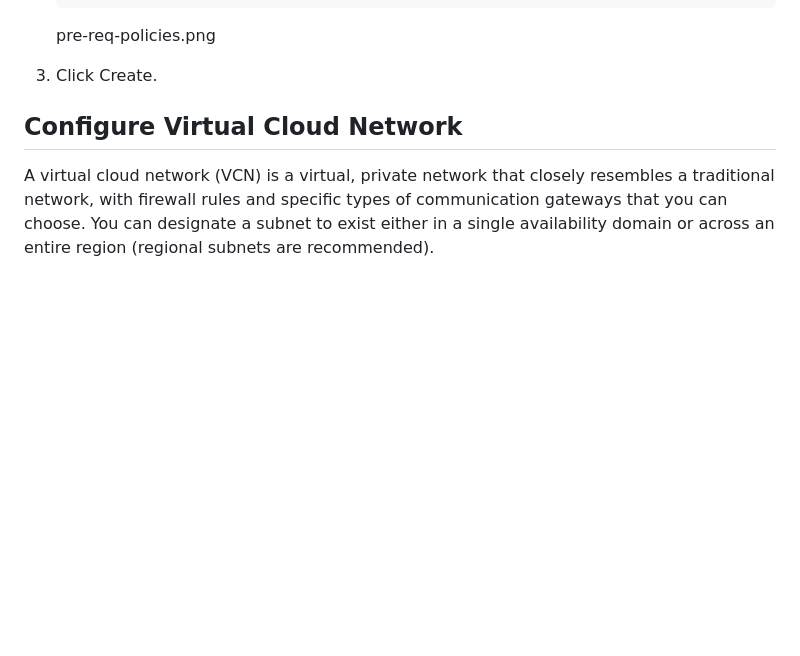
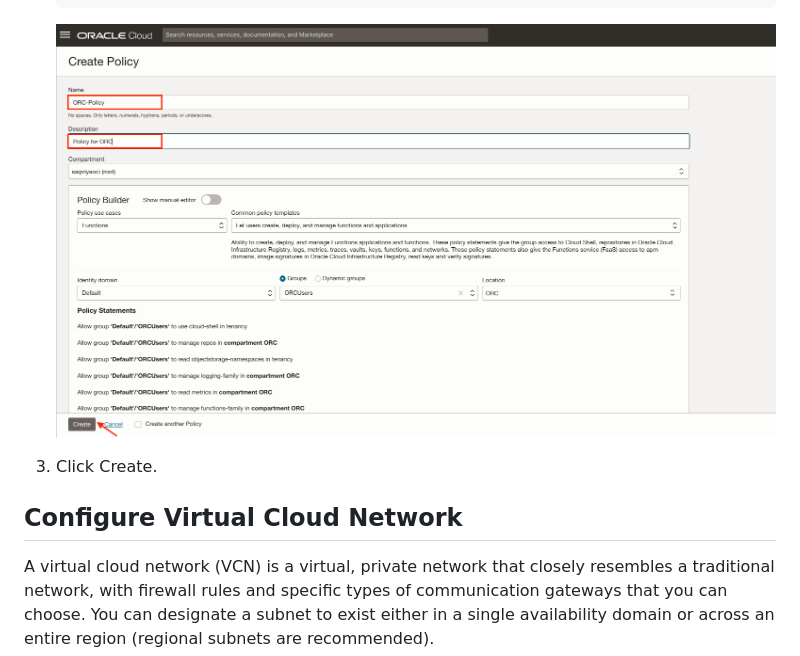
Before and after one commit to Cloud-Code-Innovate/ORCCareerSiteVanityUrl, a Markdown page: prereq/prereq.md, the part around the change. Rendered like a GitHub page; blank space fills up the shorter version.

Commit message:
updated image in policies

````diff
--- a/prereq/prereq.md
+++ b/prereq/prereq.md
@@ -96,7 +96,7 @@ Next, create the "ORCUsers" that you will create the policy for.
     Allow service faas to {KEY_VERIFY} in compartment [compartment name] where request.operation='Verify'
     ```
 
-    pre-req-policies.png
+    ![](images/pre-req-policies.png " ")
 
 3. Click Create.
 
````
